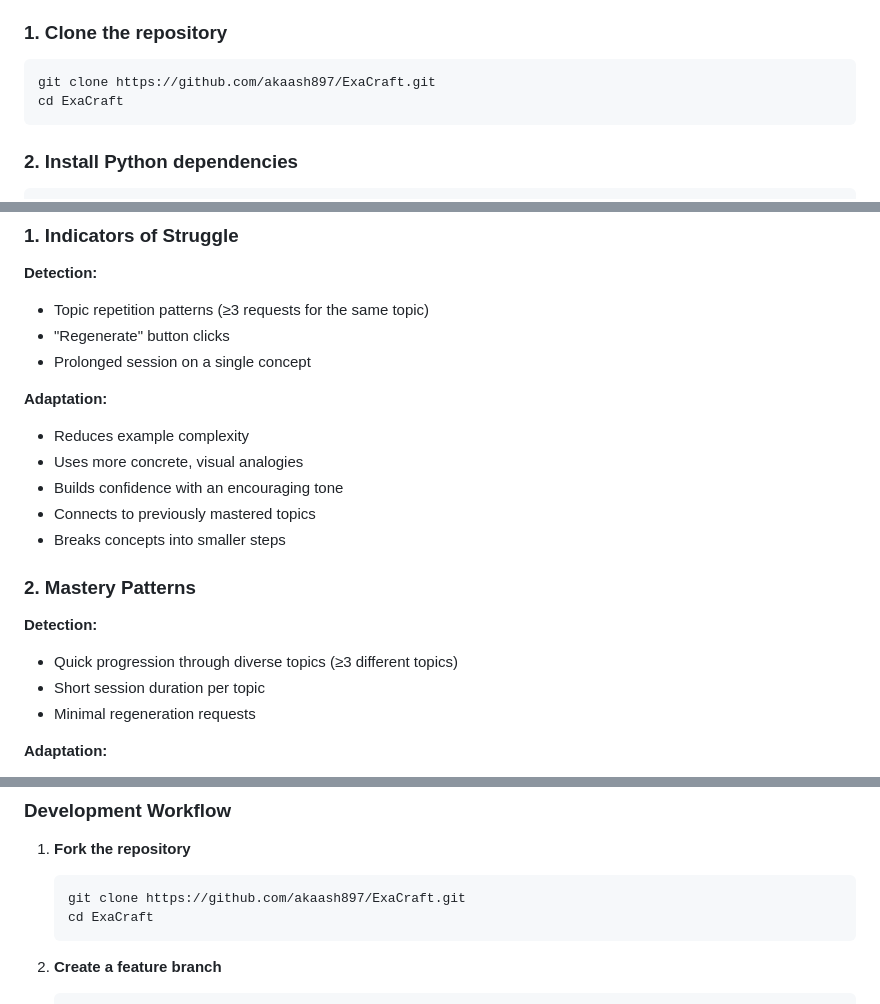
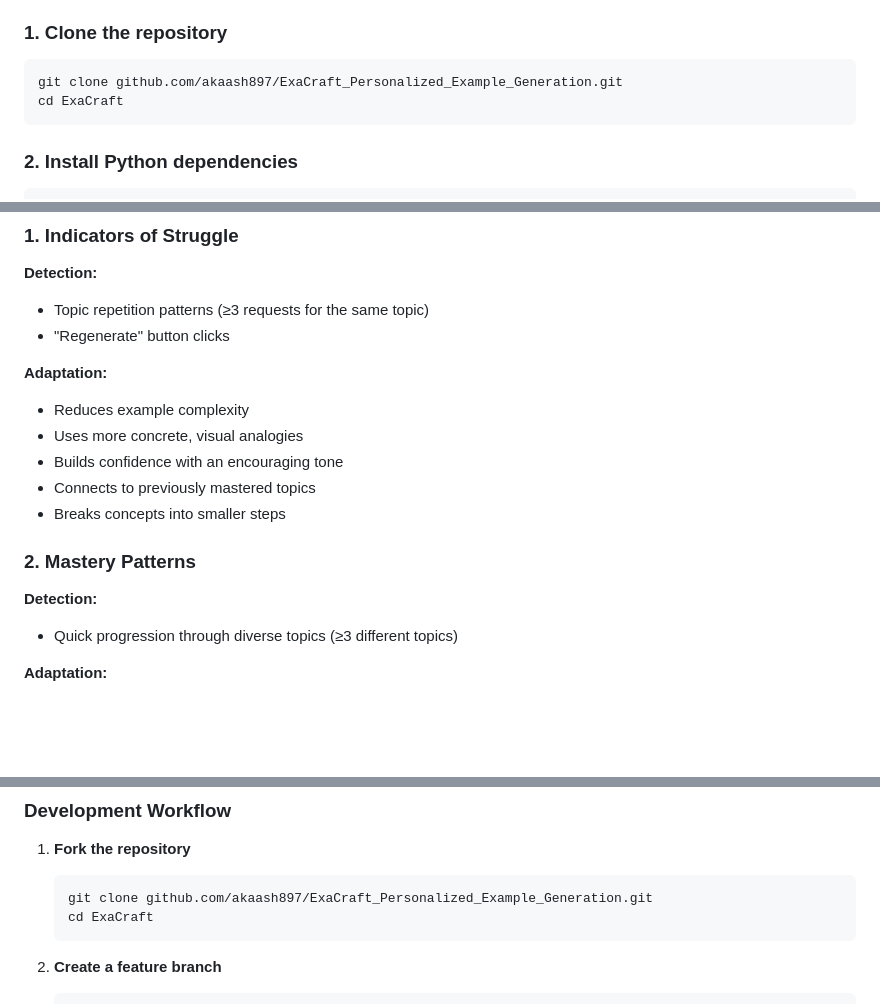
Before and after one commit to akaash897/ExaCraft_Personalized_Example_Generation, a Markdown page: README.md, 3 parts joined by grey strips. Drawn GitHub-style; blank space fills up the shorter version.

````diff
--- a/README.md
+++ b/README.md
@@ -146,7 +146,7 @@ ExaCraft consists of three integrated components:
 ### 1. Clone the repository
 
 ```bash
-git clone https://github.com/akaash897/ExaCraft.git
+git clone github.com/akaash897/ExaCraft_Personalized_Example_Generation.git
 cd ExaCraft
 ```
 
@@ -398,7 +398,6 @@ ExaCraft's core idea is adapting to five key aspects of learning context.
 **Detection:**
 - Topic repetition patterns (≥3 requests for the same topic)
 - "Regenerate" button clicks
-- Prolonged session on a single concept
 
 **Adaptation:**
 - Reduces example complexity
@@ -411,8 +410,6 @@ ExaCraft's core idea is adapting to five key aspects of learning context.
 
 **Detection:**
 - Quick progression through diverse topics (≥3 different topics)
-- Short session duration per topic
-- Minimal regeneration requests
 
 **Adaptation:**
 - Increases complexity and sophistication
@@ -573,7 +570,7 @@ Found a bug or have a feature request? Open an issue on [GitHub](https://github.
 
 1. **Fork the repository**
    ```bash
-   git clone https://github.com/akaash897/ExaCraft.git
+   git clone github.com/akaash897/ExaCraft_Personalized_Example_Generation.git
    cd ExaCraft
    ```
 
````
